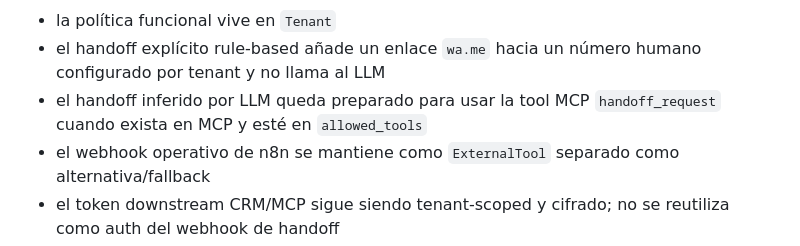
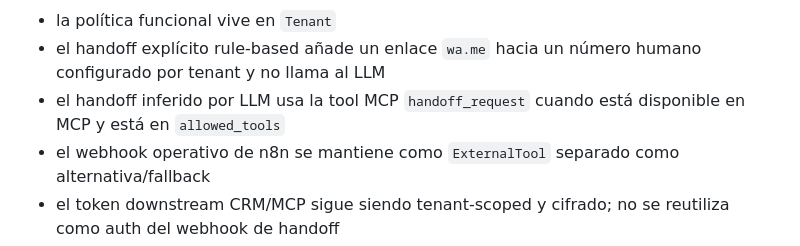
Before and after one commit to federicomartin260926/sales-agent, a Markdown page: README.md, the part around the change. GitHub-like rendering.

Commit message:
Document available MCP handoff tool

```diff
--- a/README.md
+++ b/README.md
@@ -147,7 +147,7 @@ Handoff humano:
 
 - la política funcional vive en `Tenant`
 - el handoff explícito rule-based añade un enlace `wa.me` hacia un número humano configurado por tenant y no llama al LLM
-- el handoff inferido por LLM queda preparado para usar la tool MCP `handoff_request` cuando exista en MCP y esté en `allowed_tools`
+- el handoff inferido por LLM usa la tool MCP `handoff_request` cuando está disponible en MCP y está en `allowed_tools`
 - el webhook operativo de n8n se mantiene como `ExternalTool` separado como alternativa/fallback
 - el token downstream CRM/MCP sigue siendo tenant-scoped y cifrado; no se reutiliza como auth del webhook de handoff
 - `api/app/services/llm_client.py` sigue pasando la autorización downstream al MCP remoto como header seguro, sin llevar ese token al prompt ni al payload operativo
```
Also changed, not shown: docs/handoff.md (+2 -2 lines).
